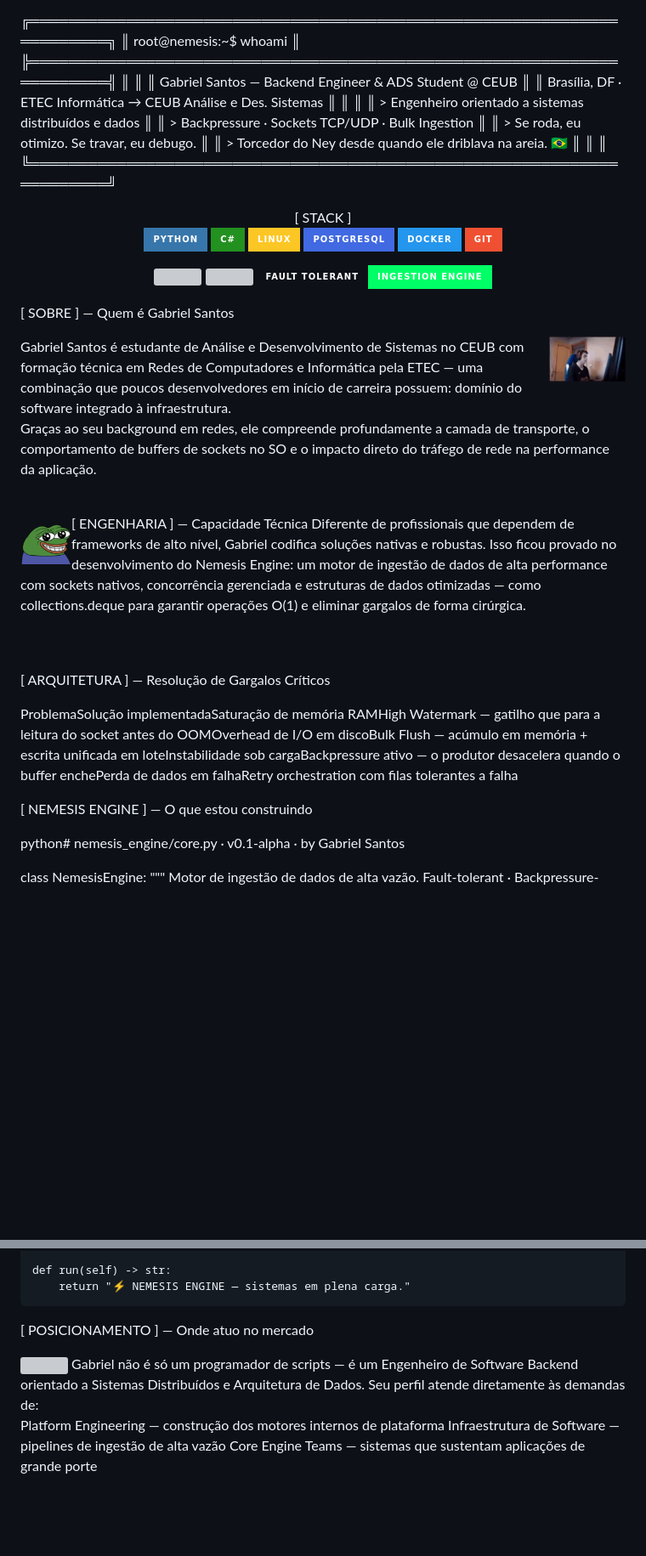
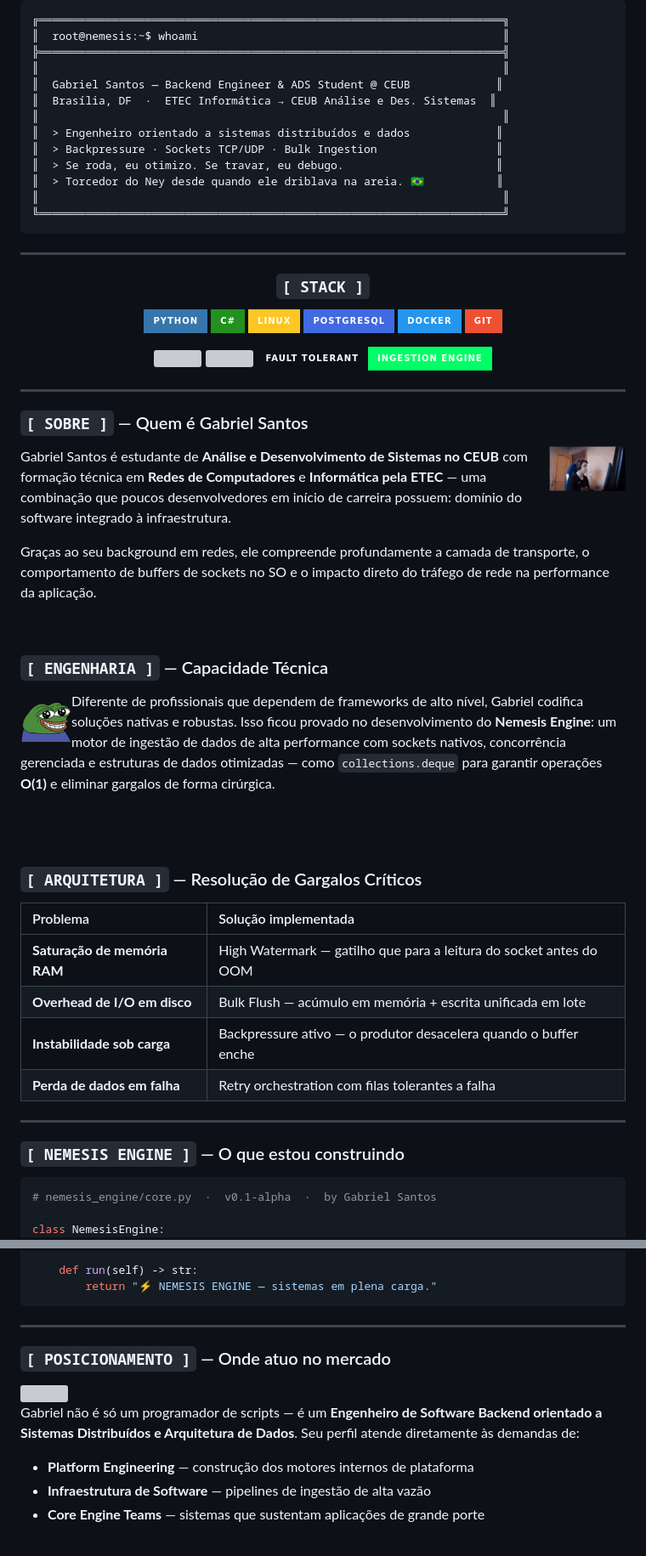
Before and after one commit to GAbrielSantMAc/GAbrielSantMAc, a Markdown page: README.md, 2 parts joined by grey strips. Shown at 85% size. GitHub-like rendering; badges without logos; blank space fills up the shorter version; grey boxes are pictures that could not be loaded.

````diff
--- a/README.md
+++ b/README.md
@@ -32,5 +33,5 @@ Gráficos ao vivo · Atividade · Repos · Streak — atualiza a cada 5 minutos
 ╔══════════════════════════════════════════════════════════════════════╗
-║  root@nemesis:~$ whoami                                             ║
+║  root@nemesis:~$ whoami                                              ║
 ╠══════════════════════════════════════════════════════════════════════╣
 ║                                                                      ║
 ║  Gabriel Santos — Backend Engineer & ADS Student @ CEUB             ║
@@ -42,10 +43,13 @@ Gráficos ao vivo · Atividade · Repos · Streak — atualiza a cada 5 minutos
 ║  > Torcedor do Ney desde quando ele driblava na areia. 🇧🇷           ║
 ║                                                                      ║
 ╚══════════════════════════════════════════════════════════════════════╝
+```
 
+---
 
 <div align="center">
-[ STACK ]
+
+### `[ STACK ]`
 
 <p>
   <img src="https://img.shields.io/badge/Python-3776AB?style=for-the-badge&logo=python&logoColor=white" />
@@ -55,36 +59,50 @@ Gráficos ao vivo · Atividade · Repos · Streak — atualiza a cada 5 minutos
   <img src="https://img.shields.io/badge/Docker-2496ED?style=for-the-badge&logo=docker&logoColor=white" />
   <img src="https://img.shields.io/badge/Git-F05032?style=for-the-badge&logo=git&logoColor=white" />
 </p>
+
 <p>
   <img src="https://img.shields.io/badge/TCP%2FUDP-Socket%20Engineering-00FF66?style=for-the-badge&labelColor=0D1117" />
   <img src="https://img.shields.io/badge/Async%20I%2FO-Backpressure%20Control-00FF66?style=for-the-badge&labelColor=0D1117" />
   <img src="https://img.shields.io/badge/Fault%20Tolerant-Ingestion%20Engine-00FF66?style=for-the-badge&labelColor=0D1117" />
 </p>
+
 </div>
 
-[ SOBRE ] — Quem é Gabriel Santos
+---
+
+### `[ SOBRE ]` — Quem é Gabriel Santos
 
 <img align="right" src="./assets/download.jpg" width="90" style="margin-left:16px; border-radius:8px;" />
-Gabriel Santos é estudante de Análise e Desenvolvimento de Sistemas no CEUB com formação técnica em Redes de Computadores e Informática pela ETEC — uma combinação que poucos desenvolvedores em início de carreira possuem: domínio do software integrado à infraestrutura.
+
+Gabriel Santos é estudante de **Análise e Desenvolvimento de Sistemas no CEUB** com formação técnica em **Redes de Computadores** e **Informática pela ETEC** — uma combinação que poucos desenvolvedores em início de carreira possuem: domínio do software integrado à infraestrutura.
 
 Graças ao seu background em redes, ele compreende profundamente a camada de transporte, o comportamento de buffers de sockets no SO e o impacto direto do tráfego de rede na performance da aplicação.
 
 <br>
-[ ENGENHARIA ] — Capacidade Técnica
+
+### `[ ENGENHARIA ]` — Capacidade Técnica
 
 <img align="left" src="./assets/pepe.gif" width="60" style="margin-right:16px;" />
-Diferente de profissionais que dependem de frameworks de alto nível, Gabriel codifica soluções nativas e robustas. Isso ficou provado no desenvolvimento do Nemesis Engine: um motor de ingestão de dados de alta performance com sockets nativos, concorrência gerenciada e estruturas de dados otimizadas — como collections.deque para garantir operações O(1) e eliminar gargalos de forma cirúrgica.
 
-<br><br>
+Diferente de profissionais que dependem de frameworks de alto nível, Gabriel codifica soluções nativas e robustas. Isso ficou provado no desenvolvimento do **Nemesis Engine**: um motor de ingestão de dados de alta performance com sockets nativos, concorrência gerenciada e estruturas de dados otimizadas — como `collections.deque` para garantir operações **O(1)** e eliminar gargalos de forma cirúrgica.
 
-[ ARQUITETURA ] — Resolução de Gargalos Críticos
+<br clear="left" /><br>
 
-ProblemaSolução implementadaSaturação de memória RAMHigh Watermark — gatilho que para a leitura do socket antes do OOMOverhead de I/O em discoBulk Flush — acúmulo em memória + escrita unificada em loteInstabilidade sob cargaBackpressure ativo — o produtor desacelera quando o buffer enchePerda de dados em falhaRetry orchestration com filas tolerantes a falha
+### `[ ARQUITETURA ]` — Resolução de Gargalos Críticos
 
+| Problema | Solução implementada |
+| :--- | :--- |
+| **Saturação de memória RAM** | High Watermark — gatilho que para a leitura do socket antes do OOM |
+| **Overhead de I/O em disco** | Bulk Flush — acúmulo em memória + escrita unificada em lote |
+| **Instabilidade sob carga** | Backpressure ativo — o produtor desacelera quando o buffer enche |
+| **Perda de dados em falha** | Retry orchestration com filas tolerantes a falha |
 
-[ NEMESIS ENGINE ] — O que estou construindo
+---
 
-python# nemesis_engine/core.py  ·  v0.1-alpha  ·  by Gabriel Santos
+### `[ NEMESIS ENGINE ]` — O que estou construindo
+
+```python
+# nemesis_engine/core.py  ·  v0.1-alpha  ·  by Gabriel Santos
 
 class NemesisEngine:
     """
@@ -105,15 +123,17 @@ class NemesisEngine:
 
     def run(self) -> str:
         return "⚡ NEMESIS ENGINE — sistemas em plena carga."
+```
 
+---
 
-[ POSICIONAMENTO ] — Onde atuo no mercado
+### `[ POSICIONAMENTO ]` — Onde atuo no mercado
 
 <img align="right" src="./assets/source.gif" width="90" style="margin-left:16px;" />
-Gabriel não é só um programador de scripts — é um Engenheiro de Software Backend orientado a Sistemas Distribuídos e Arquitetura de Dados. Seu perfil atende diretamente às demandas de:
 
+Gabriel não é só um programador de scripts — é um **Engenheiro de Software Backend orientado a Sistemas Distribuídos e Arquitetura de Dados**. Seu perfil atende diretamente às demandas de:
 
-Platform Engineering — construção dos motores internos de plataforma
-Infraestrutura de Software — pipelines de ingestão de alta vazão
-Core Engine Teams — sistemas que sustentam aplicações de grande porte
+- **Platform Engineering** — construção dos motores internos de plataforma
+- **Infraestrutura de Software** — pipelines de ingestão de alta vazão
+- **Core Engine Teams** — sistemas que sustentam aplicações de grande porte
 
````
Also changed, not shown: other parts of README.md (+31 -21 lines).
